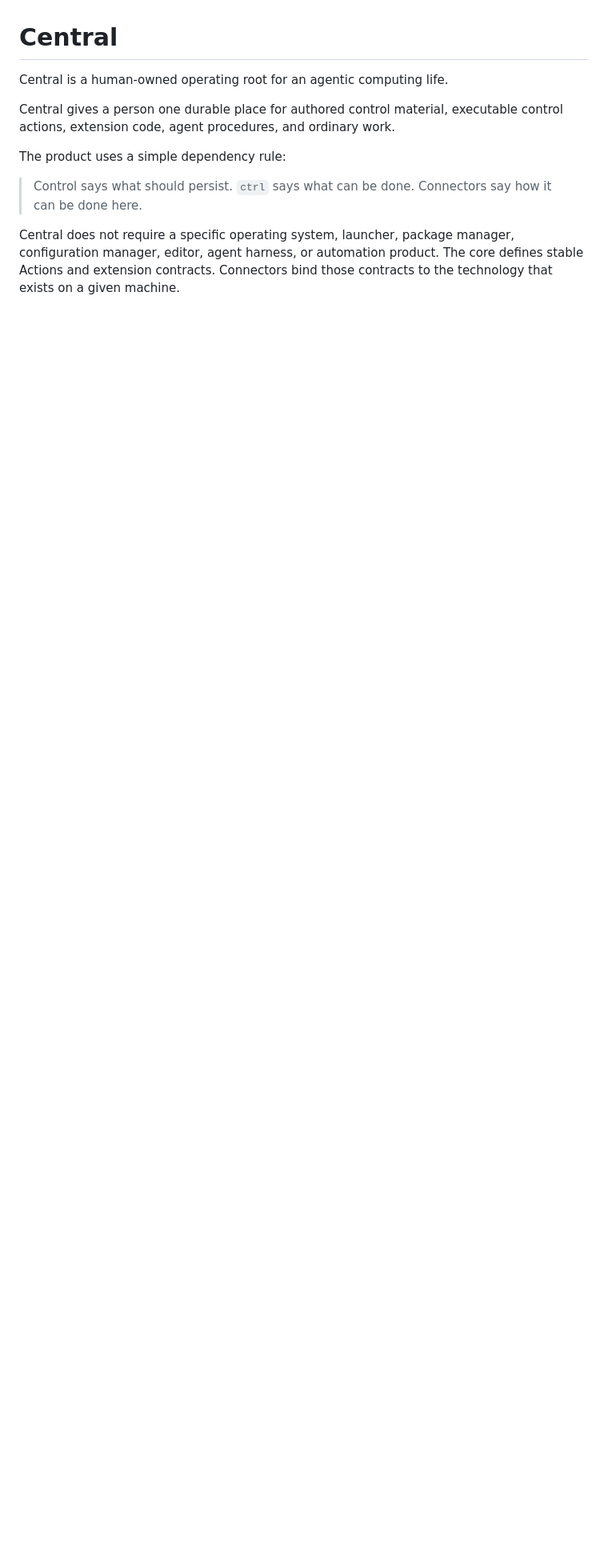
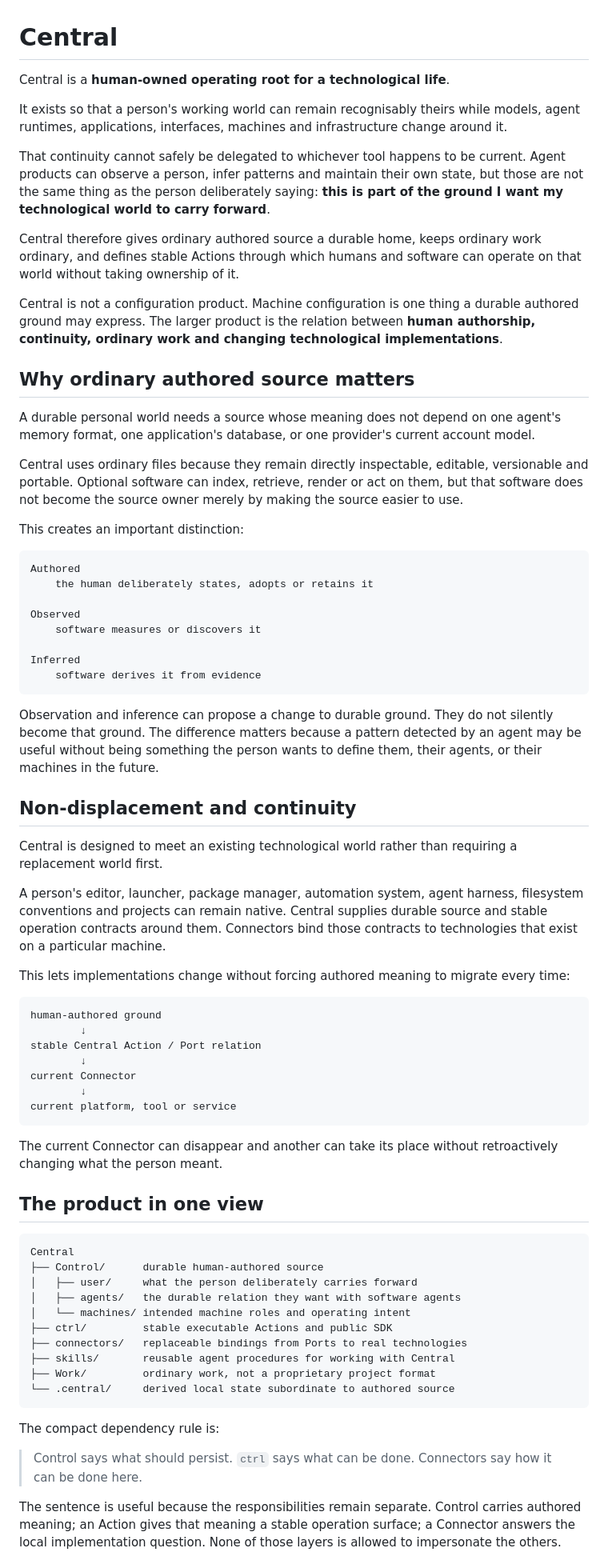
Before and after one commit to EpiLogos/Central, a Markdown page: README.md, the part around one of its changes. Shown at 80% size. GitHub-like rendering; blank space fills up the shorter version.

````diff
--- a/README.md
+++ b/README.md
@@ -1,12 +1,74 @@
 # Central
 
-Central is a human-owned operating root for an agentic computing life.
+Central is a **human-owned operating root for a technological life**.
 
-Central gives a person one durable place for authored control material, executable control actions, extension code, agent procedures, and ordinary work.
+It exists so that a person's working world can remain recognisably theirs while models, agent runtimes, applications, interfaces, machines and infrastructure change around it.
 
-The product uses a simple dependency rule:
+That continuity cannot safely be delegated to whichever tool happens to be current. Agent products can observe a person, infer patterns and maintain their own state, but those are not the same thing as the person deliberately saying: **this is part of the ground I want my technological world to carry forward**.
+
+Central therefore gives ordinary authored source a durable home, keeps ordinary work ordinary, and defines stable Actions through which humans and software can operate on that world without taking ownership of it.
+
+Central is not a configuration product. Machine configuration is one thing a durable authored ground may express. The larger product is the relation between **human authorship, continuity, ordinary work and changing technological implementations**.
+
+## Why ordinary authored source matters
+
+A durable personal world needs a source whose meaning does not depend on one agent's memory format, one application's database, or one provider's current account model.
+
+Central uses ordinary files because they remain directly inspectable, editable, versionable and portable. Optional software can index, retrieve, render or act on them, but that software does not become the source owner merely by making the source easier to use.
+
+This creates an important distinction:
+
+```text
+Authored
+    the human deliberately states, adopts or retains it
+
+Observed
+    software measures or discovers it
+
+Inferred
+    software derives it from evidence
+```
+
+Observation and inference can propose a change to durable ground. They do not silently become that ground. The difference matters because a pattern detected by an agent may be useful without being something the person wants to define them, their agents, or their machines in the future.
+
+## Non-displacement and continuity
+
+Central is designed to meet an existing technological world rather than requiring a replacement world first.
+
+A person's editor, launcher, package manager, automation system, agent harness, filesystem conventions and projects can remain native. Central supplies durable source and stable operation contracts around them. Connectors bind those contracts to technologies that exist on a particular machine.
+
+This lets implementations change without forcing authored meaning to migrate every time:
+
+```text
+human-authored ground
+        ↓
+stable Central Action / Port relation
+        ↓
+current Connector
+        ↓
+current platform, tool or service
+```
+
+The current Connector can disappear and another can take its place without retroactively changing what the person meant.
+
+## The product in one view
+
+```text
+Central
+├── Control/      durable human-authored source
+│   ├── user/     what the person deliberately carries forward
+│   ├── agents/   the durable relation they want with software agents
+│   └── machines/ intended machine roles and operating intent
+├── ctrl/         stable executable Actions and public SDK
+├── connectors/   replaceable bindings from Ports to real technologies
+├── skills/       reusable agent procedures for working with Central
+├── Work/         ordinary work, not a proprietary project format
+└── .central/     derived local state subordinate to authored source
+```
+
+The compact dependency rule is:
 
 > Control says what should persist. `ctrl` says what can be done. Connectors say how it can be done here.
 
-Central does not require a specific operating system, launcher, package manager, configuration manager, editor, agent harness, or automation product. The core defines stable Actions and extension contracts. Connectors bind those contracts to the technology that exists on a given machine.
+The sentence is useful because the responsibilities remain separate. Control carries authored meaning; an Action gives that meaning a stable operation surface; a Connector answers the local implementation question. None of those layers is allowed to impersonate the others.
 
````
Also changed, not shown: other parts of README.md (+41 -57 lines).
